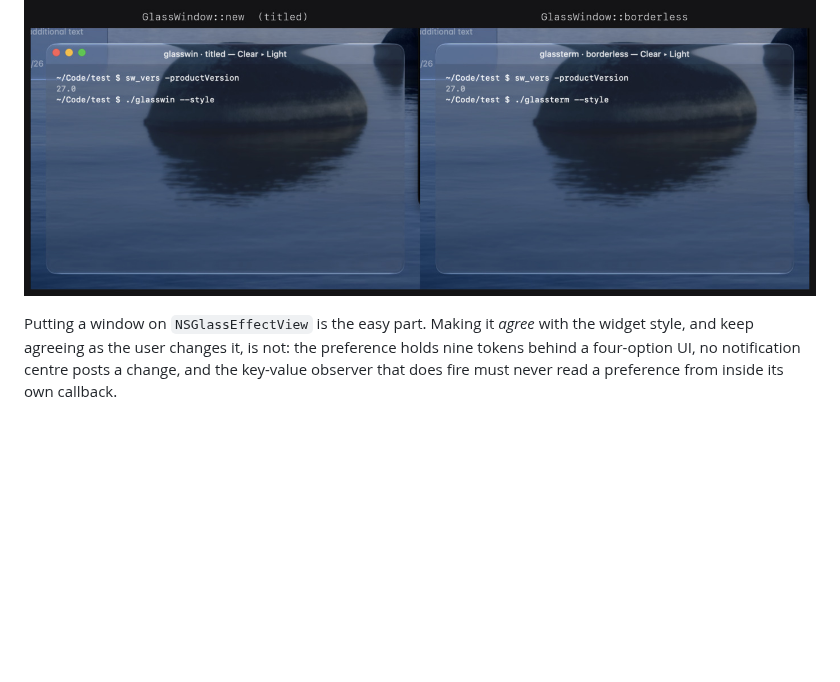
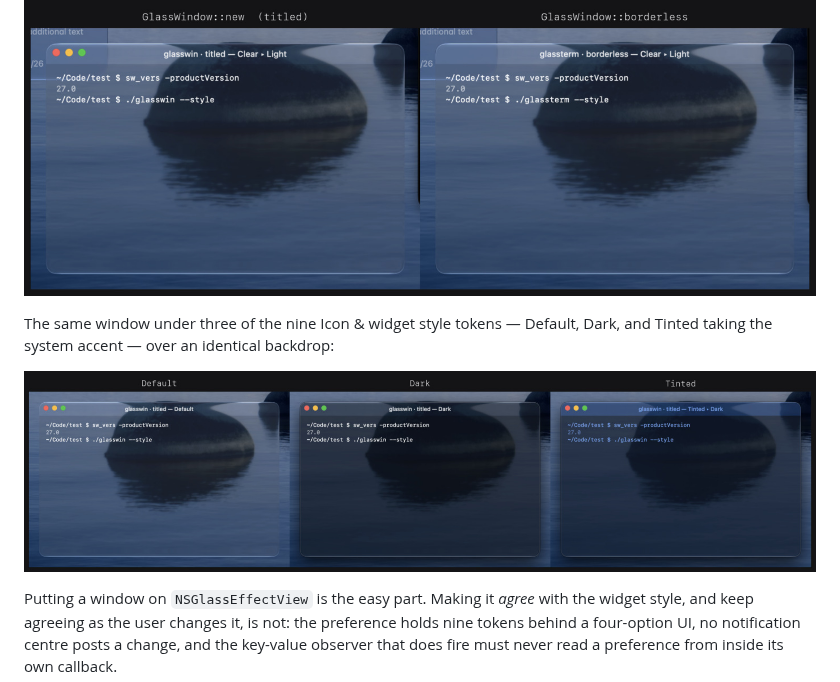
Before and after one commit to i-am-logger/macos-liquid-glass, a Markdown page: README.md, the part around the change. Drawn GitHub-style; pictures changed too: docs/styles.jpg (added); blank space fills up the shorter version.

Commit message:
docs: show the Dark and Tinted styles, and move example detail off the front page
The README led with one screenshot of a single style, which showed the window
but not the thing the crate is actually for — following the Icon & widget style.
Added a three-panel strip: Default, Dark, and Tinted taking the system accent.

Captured by forcing the token through public API (`WidgetStyle::from_token`),
because `defaults write` does not apply this setting — only the real Settings UI
does. The render path is the ordinary one; only the source of the token differs.

Verified rather than assumed, after the first attempt produced a strip whose
Default panel had a browser window behind it:
  * same token captured twice      MAE 4.8e-08   (the capture is stable)
  * a region far from the window   MAE 0         (the desktop does not move)
  * nothing overlapping the window, checked against the window list

One finding from that: a region 4pt outside the window's reported frame still
changes with the window's style, so the glass surface's visual extent exceeds
its frame. An earlier "backdrop drifted" reading was that rim, not the desktop.

Also moved the reference-app, build and GN_* tuning sections out of the README.
They describe the examples, not the library, and on a crate's front page they
read as API. The knobs are documented on each knob in examples/common/mod.rs;
the README now just says how to run the two examples and states plainly that the
library reads no environment variables.

```diff
--- a/README.md
+++ b/README.md
@@ -13,6 +13,11 @@
 > Icon & widget style** — the setting that restyles desktop widgets.
 
 ![Two windows over a desktop: a titled one with traffic lights, and a borderless one with none](https://raw.githubusercontent.com/i-am-logger/macos-liquid-glass/master/docs/macos-liquid-glass.jpg)
+
+The same window under three of the nine Icon & widget style tokens — Default,
+Dark, and Tinted taking the system accent — over an identical backdrop:
+
+![The same window rendered under the Default, Dark and Tinted icon styles](https://raw.githubusercontent.com/i-am-logger/macos-liquid-glass/master/docs/styles.jpg)
 
 Putting a window on `NSGlassEffectView` is the easy part. Making it *agree* with
 the widget style, and keep agreeing as the user changes it, is not: the
```
